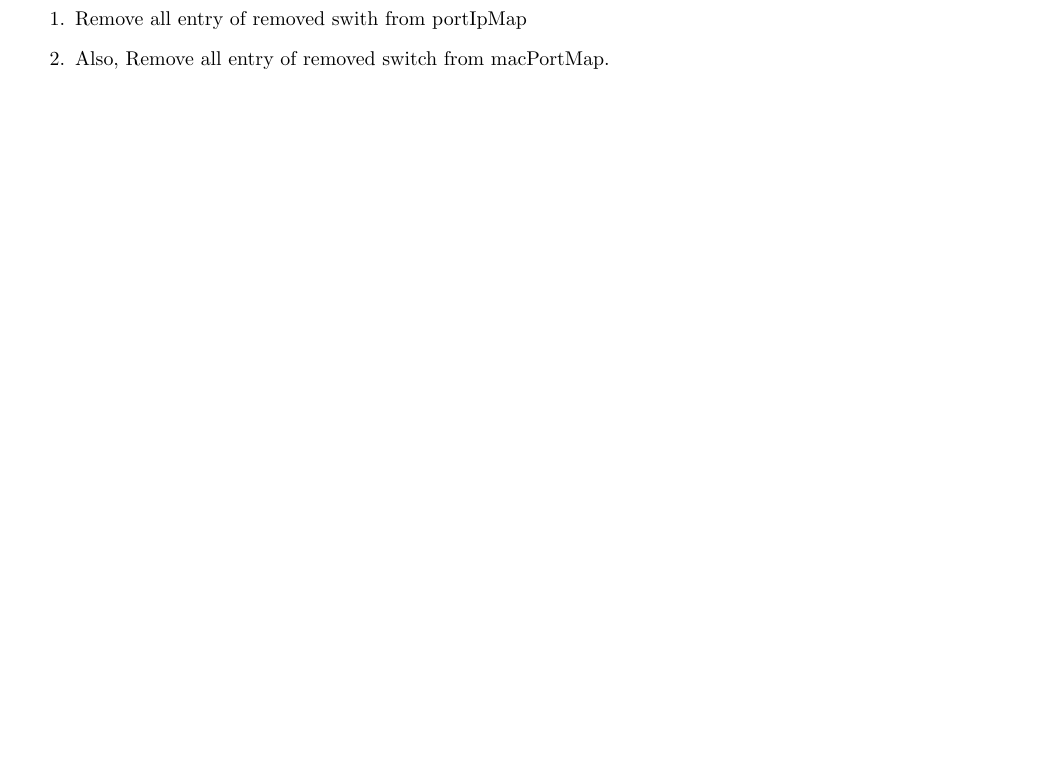
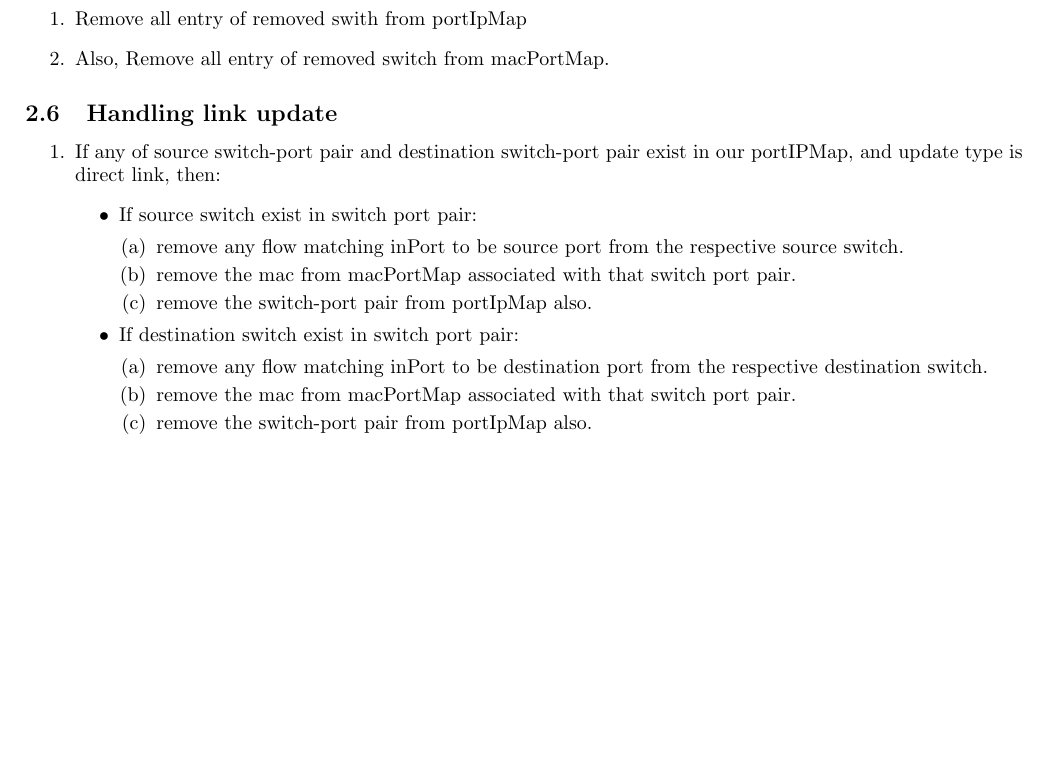
Before and after one commit to sdnnet/darpspoof, a LaTeX document (docs/algorithm.tex): part of page 2 of 2, cut so that both start at the same text, the shorter picture padded with empty space. Compiled offline with pdfLaTeX.

Commit message:
added docs to for host removal

```diff
--- a/docs/algorithm.tex
+++ b/docs/algorithm.tex
@@ -150,5 +150,27 @@ Same as section \ref{dhcp-ds} DHCP ACKNOWLEDGEMENT handling.
 	\item Also, Remove all entry of removed switch from macPortMap.
 \end{enumerate}
 
+\subsection{Handling link update}
+
+\begin{enumerate}
+	\item If any of source switch-port pair and destination switch-port pair exist in our portIPMap, and update type is direct link, then:
+		\begin{itemize}
+			\item If source switch exist in switch port pair:
+				\begin{enumerate}
+					\item remove any flow matching inPort to be source port from the respective source switch.
+					\item remove the mac from macPortMap associated with that switch port pair.
+					\item remove the switch-port pair from portIpMap also.
+				\end{enumerate}
+			\item If destination switch exist in switch port pair:
+				\begin{enumerate}
+					\item remove any flow matching inPort to be destination port from the respective destination switch.
+					\item remove the mac from macPortMap associated with that switch port pair.
+					\item remove the switch-port pair from portIpMap also.
+				\end{enumerate}
+		\end{itemize}
+
+
+\end{enumerate}
+
 \printbibliography
 \end{document}
```
Also changed, not shown: docs/algorithm.pdf.
